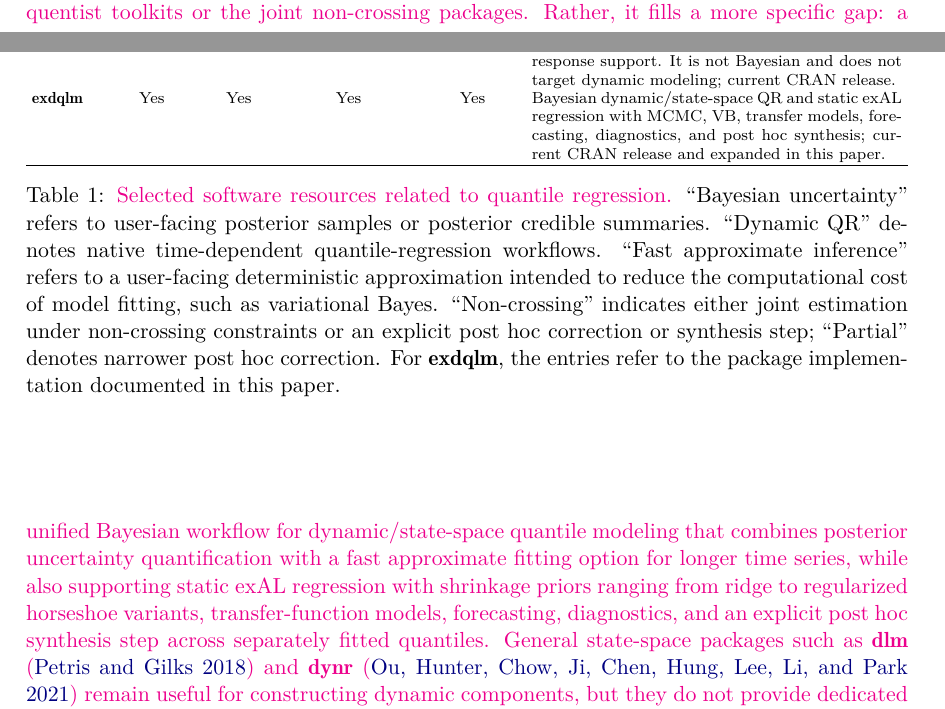
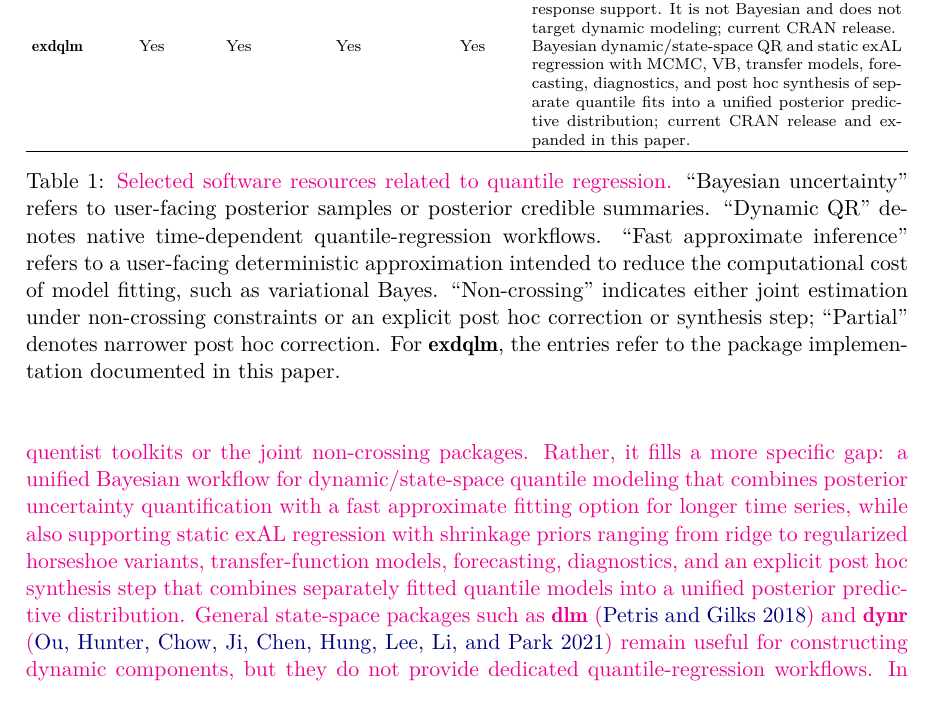
Before and after one commit to AntonioAPDL/exdqlm---Article, a LaTeX document (article4.tex): two parts of pages 2 and 3 of 35 before the commit and part of page 3 of 35 after it, the two joined at a grey line, cut so that both start at the same text. Compiled offline with pdfLaTeX.

Commit message:
Clarify synthesis terminology in manuscript

```diff
--- a/article4.tex
+++ b/article4.tex
@@ -85,14 +85,14 @@ Package & \shortstack{Bayesian\\uncertainty} & \shortstack{Dynamic\\QR} & \short
 \pkg{qrjoint} & Yes & No & No & Yes & Bayesian joint estimation of non-crossing quantiles. It provides posterior uncertainty quantification, but it is not designed for dynamic state-space quantile modeling; current CRAN release. \\
 \pkg{SPQR} & Yes & No & No & Yes & Semiparametric non-crossing quantile-process regression. It is not a dynamic state-space package and is archived from CRAN. \\
 \pkg{lqr} & No & No & No & No & Robust linear QR with censored- and missing-response support. It is not Bayesian and does not target dynamic modeling; current CRAN release. \\
-\pkg{exdqlm} & Yes & Yes & Yes & Yes & Bayesian dynamic/state-space QR and static exAL regression with MCMC, VB, transfer models, forecasting, diagnostics, and post hoc synthesis; current CRAN release and expanded in this paper. \\
+\pkg{exdqlm} & Yes & Yes & Yes & Yes & Bayesian dynamic/state-space QR and static exAL regression with MCMC, VB, transfer models, forecasting, diagnostics, and post hoc synthesis of separate quantile fits into a unified posterior predictive distribution; current CRAN release and expanded in this paper. \\
 \hline
 \end{tabularx}
 \caption{\aA{Selected software resources related to quantile regression.} ``Bayesian uncertainty'' refers to user-facing posterior samples or posterior credible summaries. ``Dynamic QR'' denotes native time-dependent quantile-regression workflows. ``Fast approximate inference'' refers to a user-facing deterministic approximation intended to reduce the computational cost of model fitting, such as variational Bayes. ``Non-crossing'' indicates either joint estimation under non-crossing constraints or an explicit post hoc correction or synthesis step; ``Partial'' denotes narrower post hoc correction. For \pkg{exdqlm}, the entries refer to the package implementation documented in this paper.}
 \label{table:software}
 \end{table}
 
-\aA{Viewed against this software ecosystem, \pkg{exdqlm} is not intended to replace the broadest frequentist toolkits or the joint non-crossing packages. Rather, it fills a more specific gap: a unified Bayesian workflow for dynamic/state-space quantile modeling that combines posterior uncertainty quantification with a fast approximate fitting option for longer time series, while also supporting static exAL regression with shrinkage priors ranging from ridge to regularized horseshoe variants, transfer-function models, forecasting, diagnostics, and an explicit post hoc synthesis step across separately fitted quantiles. General state-space packages such as \pkg{dlm} \citep{dlm} and \pkg{dynr} \citep{dynr} remain useful for constructing dynamic components, but they do not provide dedicated quantile-regression workflows. In the remainder of this paper we introduce the package as follows. In Section \ref{sec:exdqlm}, we describe the modeling framework, including the algorithms used for posterior inference and our methods for including nonlinear relationships. We also discuss static quantile regression as a special case of the framework. In Section \ref{sec:diags} we detail the model diagnostics and forecasting method implemented in the package. Then, in Section \ref{sec:exs}, we walk through four step-by-step examples on how to use the package. Finally, in Section \ref{sec:summary}, we present a summary of the package capabilities.}
+\aA{Viewed against this software ecosystem, \pkg{exdqlm} is not intended to replace the broadest frequentist toolkits or the joint non-crossing packages. Rather, it fills a more specific gap: a unified Bayesian workflow for dynamic/state-space quantile modeling that combines posterior uncertainty quantification with a fast approximate fitting option for longer time series, while also supporting static exAL regression with shrinkage priors ranging from ridge to regularized horseshoe variants, transfer-function models, forecasting, diagnostics, and an explicit post hoc synthesis step that combines separately fitted quantile models into a unified posterior predictive distribution. General state-space packages such as \pkg{dlm} \citep{dlm} and \pkg{dynr} \citep{dynr} remain useful for constructing dynamic components, but they do not provide dedicated quantile-regression workflows. In the remainder of this paper we introduce the package as follows. In Section \ref{sec:exdqlm}, we describe the modeling framework, including the algorithms used for posterior inference and our methods for including nonlinear relationships. We also discuss static quantile regression as a special case of the framework. In Section \ref{sec:diags} we detail the model diagnostics and forecasting method implemented in the package. Then, in Section \ref{sec:exs}, we walk through four step-by-step examples on how to use the package. Finally, in Section \ref{sec:summary}, we present a summary of the package capabilities.}
 
 
 %%%%%%%%%%%%%%%%%%%%%%%%%%%%%%%%%%%%%%%%%
```
Also changed, not shown: article4.pdf, article4.tex (4 more changed lines), 1 other file.
